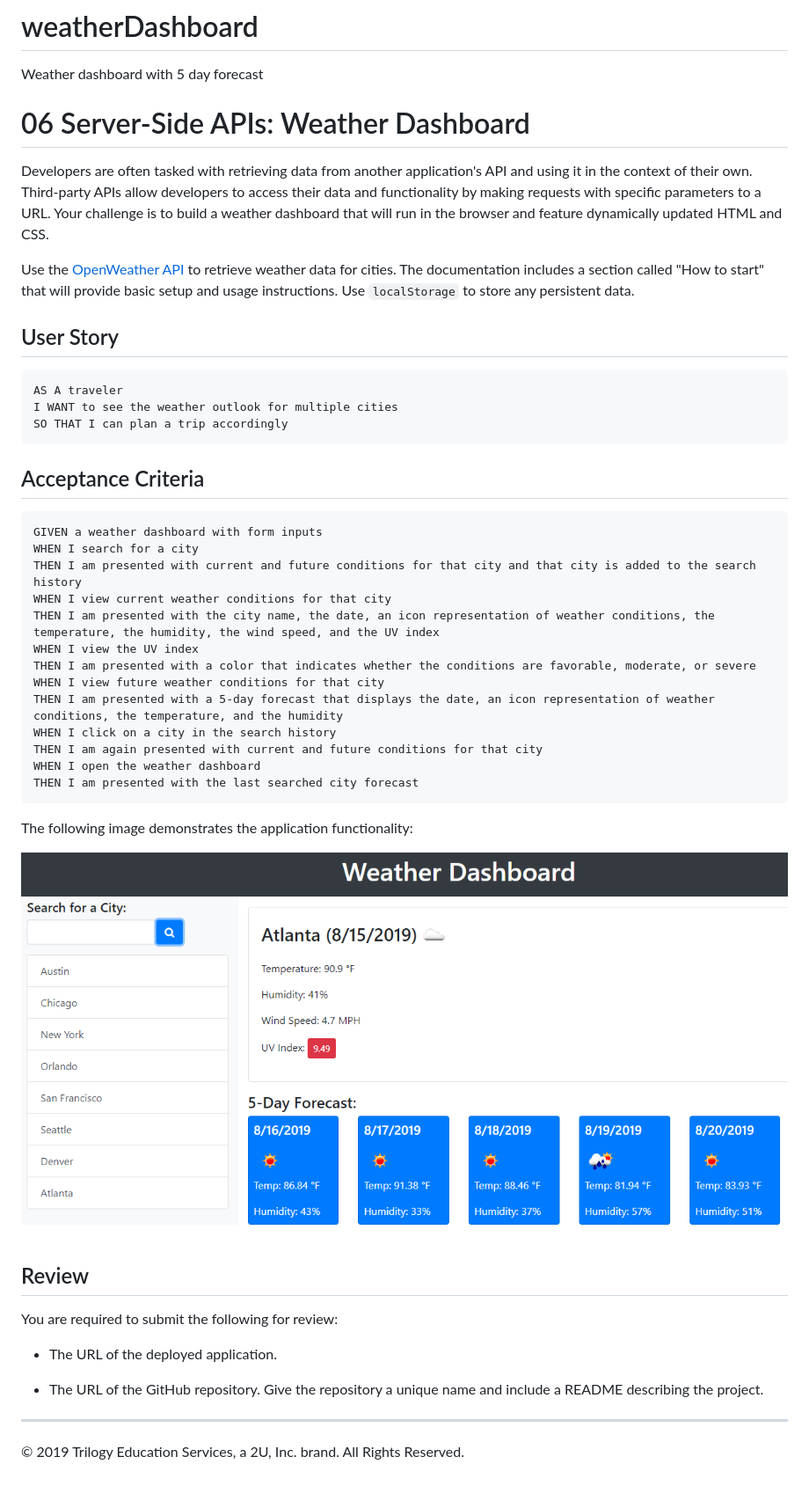
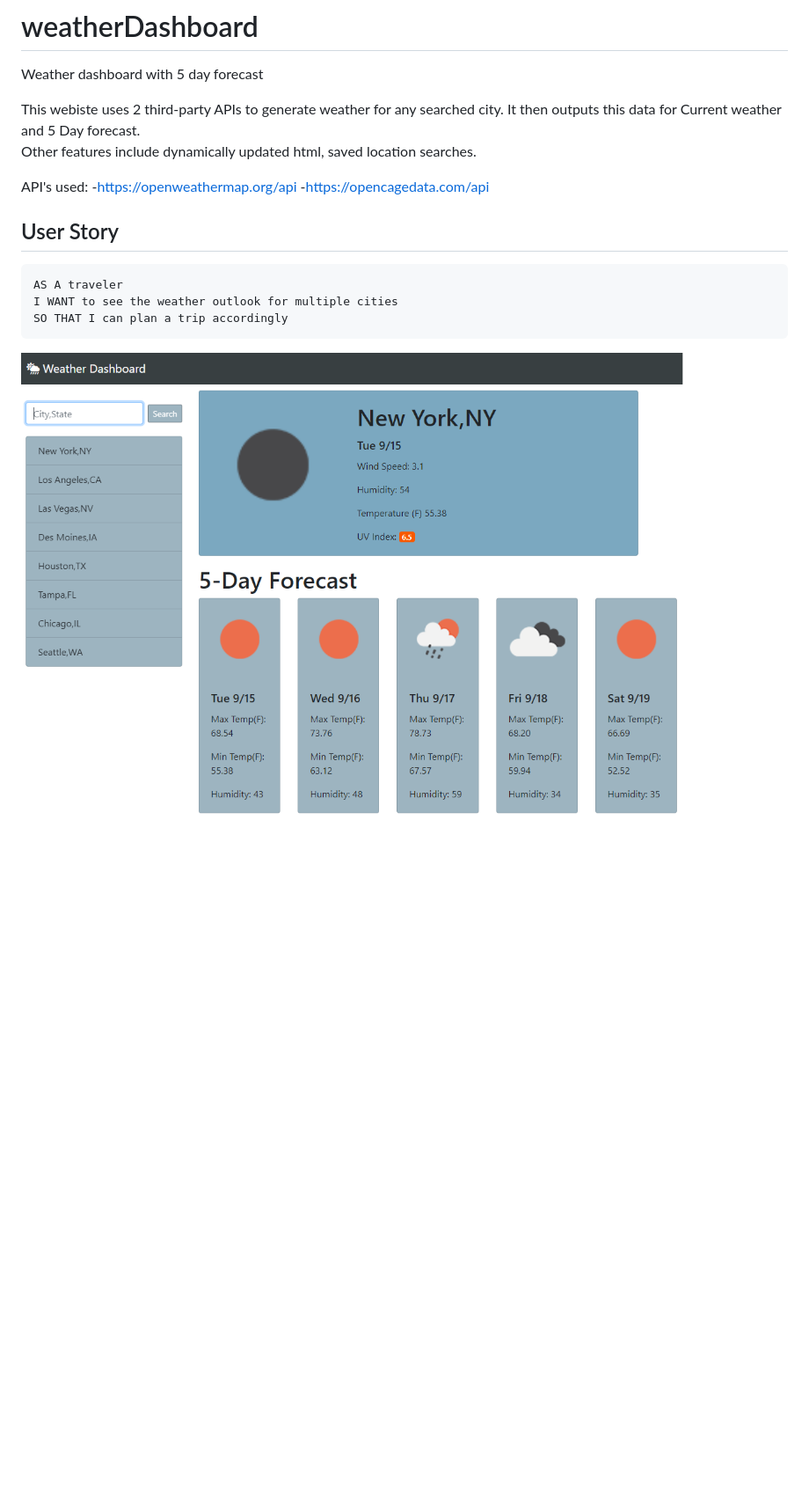
Before and after one commit to korynelson/weatherDashboard, a Markdown page: README.md, the part around the change. Shown: that part at 88% size. Rendered like a GitHub page; pictures changed too: assets/images/websitePhoto1.PNG (added); blank space fills up the shorter version.

Commit message:
update formatting and update readme

````diff
--- a/README.md
+++ b/README.md
@@ -1,11 +1,14 @@
 # weatherDashboard
 Weather dashboard with 5 day forecast
 
-# 06 Server-Side APIs: Weather Dashboard
+This webiste uses 2 third-party APIs to generate weather for any searched city.
+It then outputs this data for Current weather and 5 Day forecast.
+Other features include dynamically updated html, saved location searches.
 
-Developers are often tasked with retrieving data from another application's API and using it in the context of their own. Third-party APIs allow developers to access their data and functionality by making requests with specific parameters to a URL. Your challenge is to build a weather dashboard that will run in the browser and feature dynamically updated HTML and CSS.
+API's used:
+-https://openweathermap.org/api
+-https://opencagedata.com/api
 
-Use the [OpenWeather API](https://openweathermap.org/api) to retrieve weather data for cities. The documentation includes a section called "How to start" that will provide basic setup and usage instructions. Use `localStorage` to store any persistent data.
 
 ## User Story
 
@@ -14,36 +17,4 @@ AS A traveler
 I WANT to see the weather outlook for multiple cities
 SO THAT I can plan a trip accordingly
 ```
-
-## Acceptance Criteria
-
-```
-GIVEN a weather dashboard with form inputs
-WHEN I search for a city
-THEN I am presented with current and future conditions for that city and that city is added to the search history
-WHEN I view current weather conditions for that city
-THEN I am presented with the city name, the date, an icon representation of weather conditions, the temperature, the humidity, the wind speed, and the UV index
-WHEN I view the UV index
-THEN I am presented with a color that indicates whether the conditions are favorable, moderate, or severe
-WHEN I view future weather conditions for that city
-THEN I am presented with a 5-day forecast that displays the date, an icon representation of weather conditions, the temperature, and the humidity
-WHEN I click on a city in the search history
-THEN I am again presented with current and future conditions for that city
-WHEN I open the weather dashboard
-THEN I am presented with the last searched city forecast
-```
-
-The following image demonstrates the application functionality:
-
-![weather dashboard demo](./assets/06-server-side-apis-homework-demo.png)
-
-## Review
-
-You are required to submit the following for review:
-
-* The URL of the deployed application.
-
-* The URL of the GitHub repository. Give the repository a unique name and include a README describing the project.
-
-- - -
-© 2019 Trilogy Education Services, a 2U, Inc. brand. All Rights Reserved.
+![weather dashboard demo](./assets/images/websitePhoto1.PNG)
````
